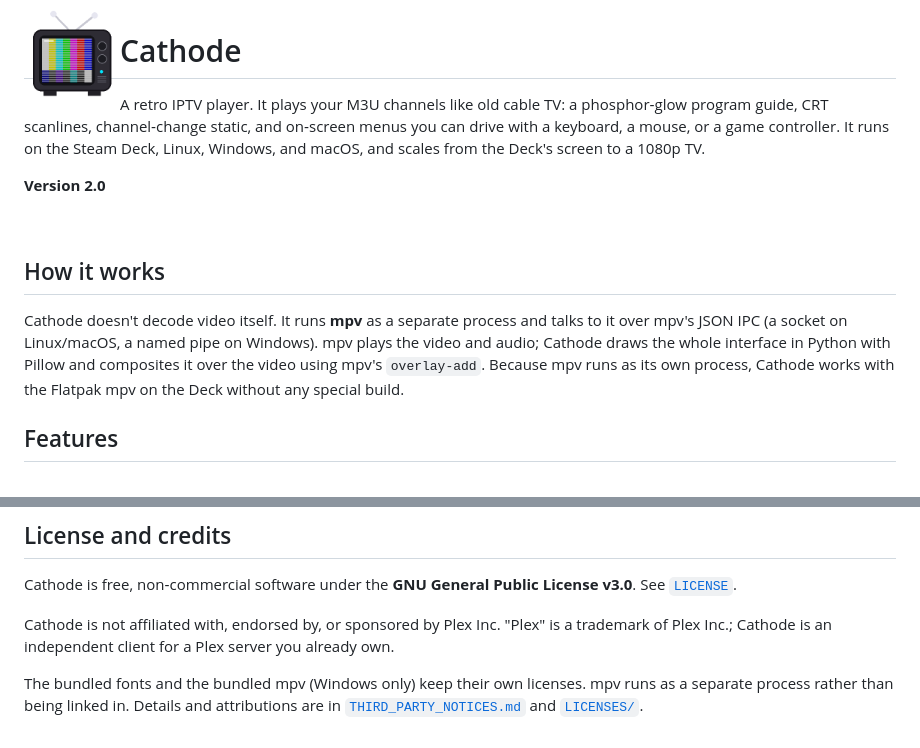
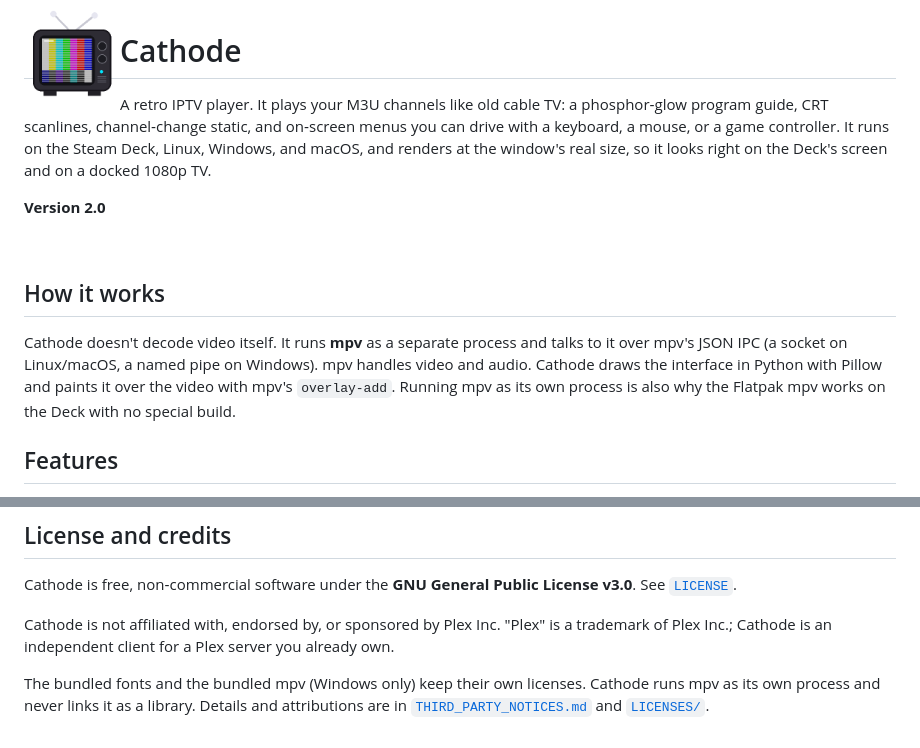
Before and after one commit to viviancross/Cathode, a Markdown page: README.md, 2 parts joined by grey strips. Drawn GitHub-style.

```diff
--- a/README.md
+++ b/README.md
@@ -5,7 +5,8 @@
 A retro IPTV player. It plays your M3U channels like old cable TV: a phosphor‑glow
 program guide, CRT scanlines, channel‑change static, and on‑screen menus you can
 drive with a keyboard, a mouse, or a game controller. It runs on the Steam Deck,
-Linux, Windows, and macOS, and scales from the Deck's screen to a 1080p TV.
+Linux, Windows, and macOS, and renders at the window's real size, so it looks
+right on the Deck's screen and on a docked 1080p TV.
 
 **Version 2.0**
 
@@ -15,10 +16,10 @@ Linux, Windows, and macOS, and scales from the Deck's screen to a 1080p TV.
 
 Cathode doesn't decode video itself. It runs **mpv** as a separate process and
 talks to it over mpv's JSON IPC (a socket on Linux/macOS, a named pipe on
-Windows). mpv plays the video and audio; Cathode draws the whole interface in
-Python with Pillow and composites it over the video using mpv's `overlay-add`.
-Because mpv runs as its own process, Cathode works with the Flatpak mpv on the
-Deck without any special build.
+Windows). mpv handles video and audio. Cathode draws the interface in Python
+with Pillow and paints it over the video with mpv's `overlay-add`. Running mpv
+as its own process is also why the Flatpak mpv works on the Deck with no special
+build.
 
 ## Features
 
@@ -222,6 +223,6 @@ a trademark of Plex Inc.; Cathode is an independent client for a Plex server you
 already own.
 
 The bundled fonts and the bundled mpv (Windows only) keep their own licenses.
-mpv runs as a separate process rather than being linked in. Details and
-attributions are in [`THIRD_PARTY_NOTICES.md`](THIRD_PARTY_NOTICES.md) and
+Cathode runs mpv as its own process and never links it as a library. Details
+and attributions are in [`THIRD_PARTY_NOTICES.md`](THIRD_PARTY_NOTICES.md) and
 [`LICENSES/`](LICENSES/).
```
